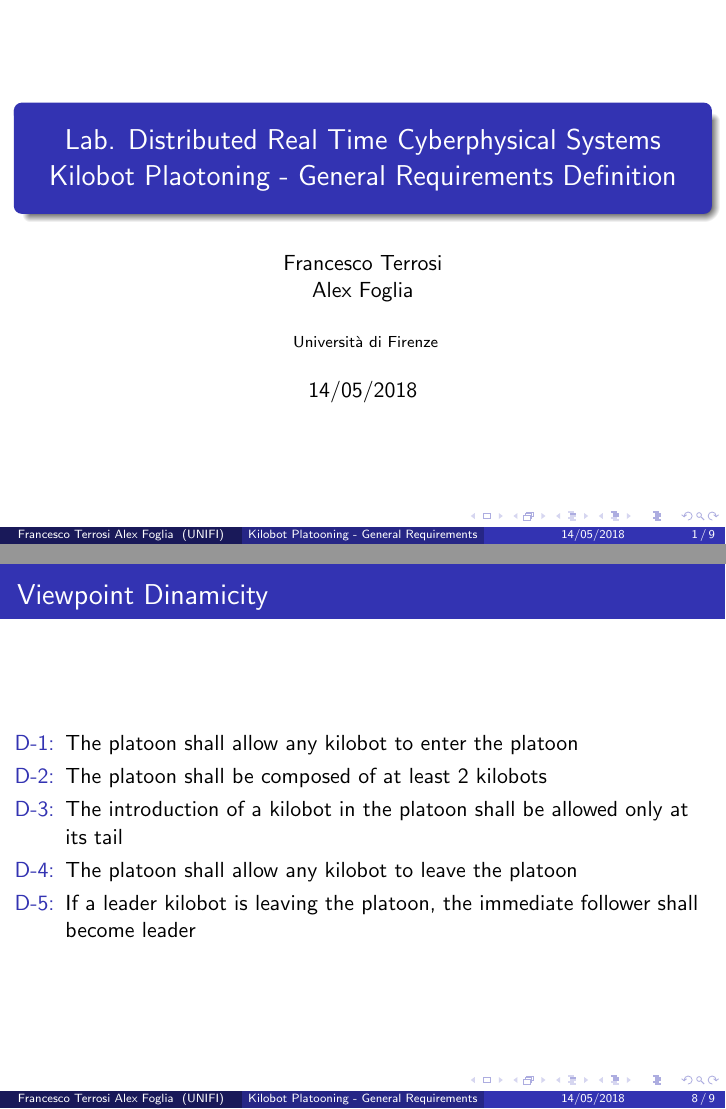
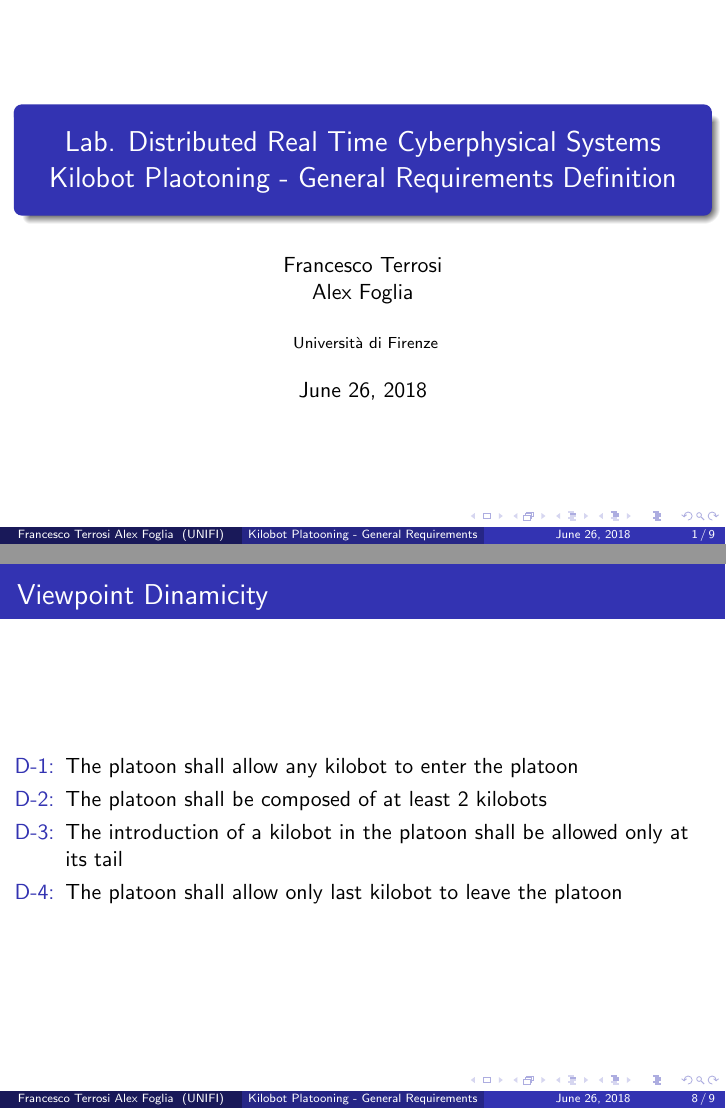
Before and after one commit to alexfoglia1/drtcps, LaTeX slides (Requirements Definitions/General Requirements.tex): pages 1 and 8 of 9, joined at a grey line. Compiled offline with pdfLaTeX.

Commit message:
refined general requirements

```diff
--- a/Requirements Definitions/General Requirements.tex
+++ b/Requirements Definitions/General Requirements.tex
@@ -90,7 +90,7 @@
 {
 Universit\`a di Firenze \\ % Your institution for the title page
 }
-\date{14/05/2018} % Date, can be changed to a custom date
+\date{\today} % Date, can be changed to a custom date
 
 \begin{document}
 
@@ -183,8 +183,7 @@ SoS-Level:
 	\item[D-1:] The platoon shall allow any kilobot to enter the platoon
 	\item[D-2:] The platoon shall be composed of at least 2 kilobots
 	\item[D-3:] The introduction of a kilobot in the platoon shall be allowed only at its tail
-	\item[D-4:] The platoon shall allow any kilobot to leave the platoon
-	\item[D-5:] If a leader kilobot is leaving the platoon, the immediate follower shall become leader
+	\item[D-4:] The platoon shall allow only last kilobot to leave the platoon
 \end{enumerate}
 \end{frame}
 
```
Also changed, not shown: Requirements Definitions/General Requirements.pdf, 2 other files.
